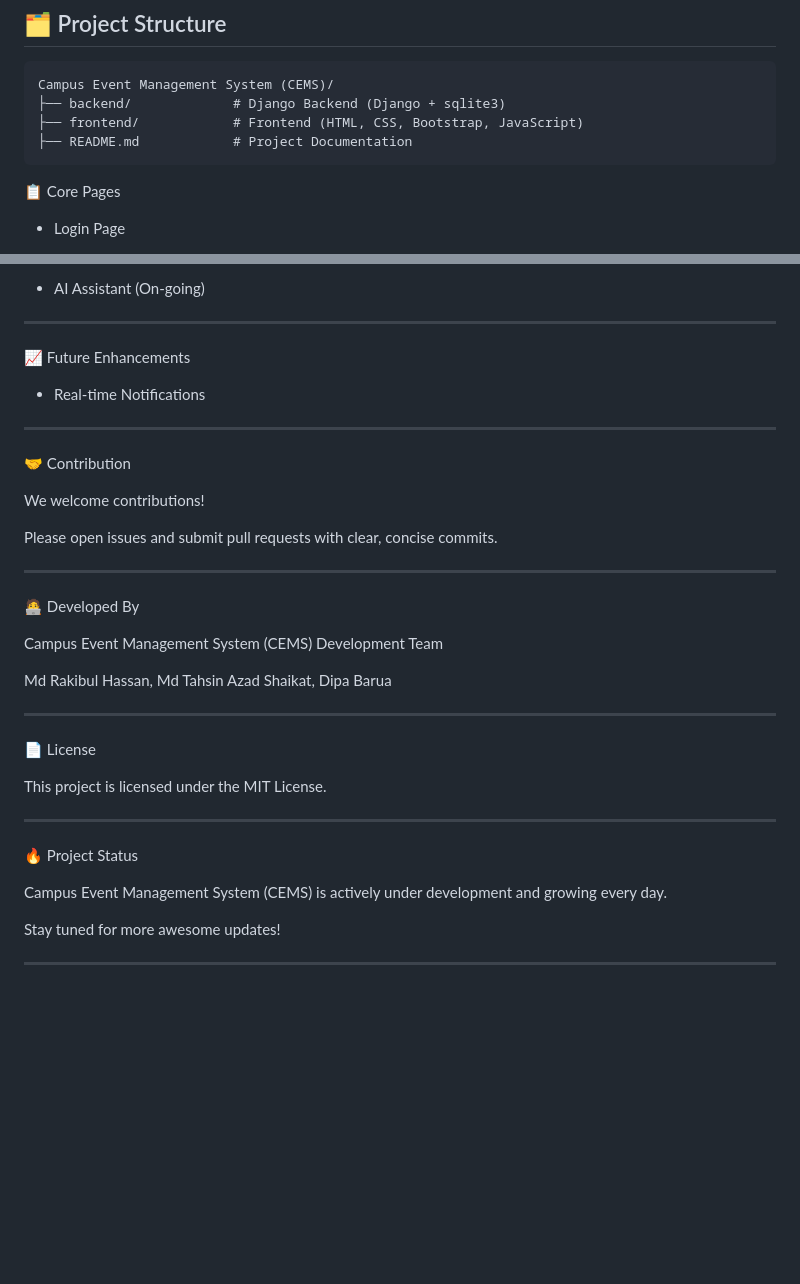
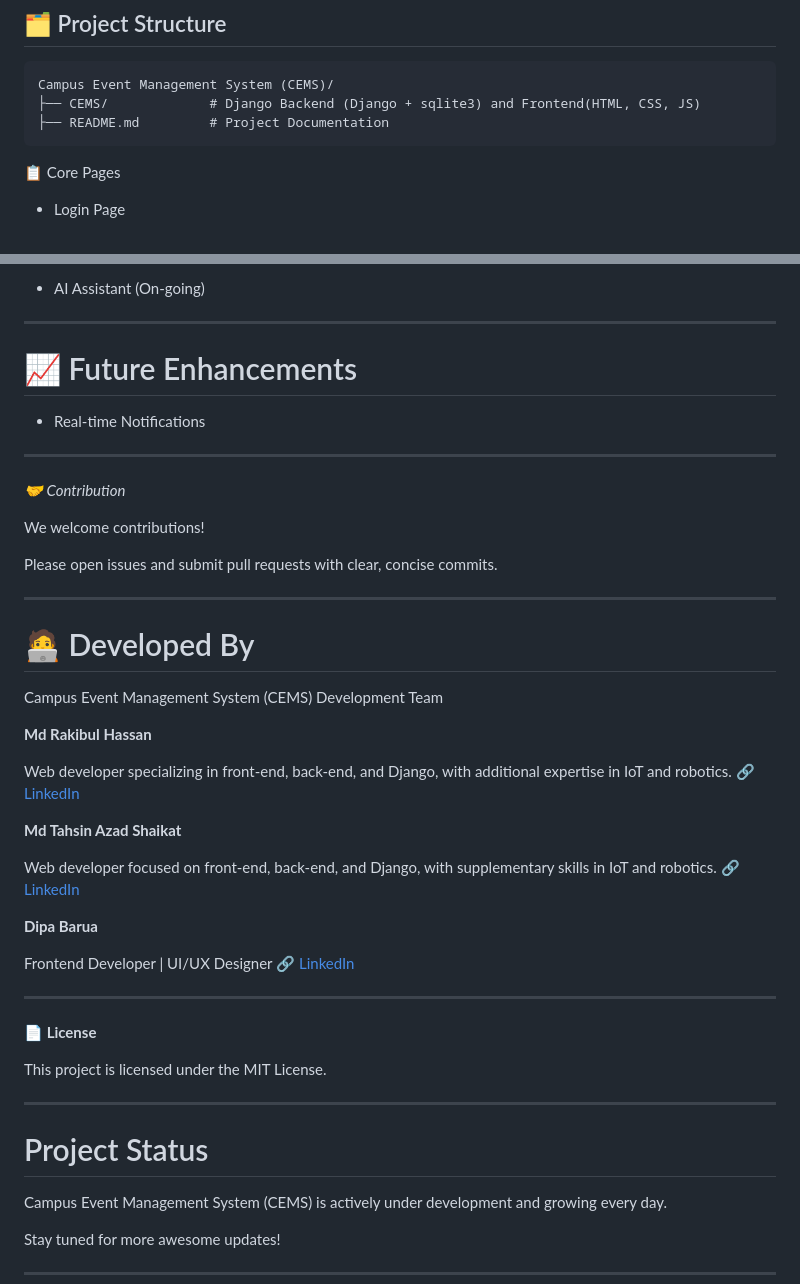
Before and after one commit to RR0327/Campus-Events-Hub, a Markdown page: README.md, 2 parts joined by grey strips. Drawn GitHub-style; blank space fills up the shorter version.

Commit message:
modified

````diff
--- a/README.md
+++ b/README.md
@@ -68,9 +68,8 @@ Events are sorted into upcoming and past categories for easy access.
 
 ```
 Campus Event Management System (CEMS)/
-├── backend/             # Django Backend (Django + sqlite3)
-├── frontend/            # Frontend (HTML, CSS, Bootstrap, JavaScript)
-├── README.md            # Project Documentation
+├── CEMS/             # Django Backend (Django + sqlite3) and Frontend(HTML, CSS, JS)
+├── README.md         # Project Documentation
 ```
 
 📋 Core Pages
@@ -99,13 +98,13 @@ Campus Event Management System (CEMS)/
 
 ---
 
-📈 Future Enhancements
+# 📈 Future Enhancements
 
 - Real-time Notifications
 
 ---
 
-🤝 Contribution
+*🤝 Contribution*
 
 We welcome contributions!
 
@@ -113,21 +112,34 @@ Please open issues and submit pull requests with clear, concise commits.
 
 ---
 
-🧑‍💻 Developed By
+# 🧑‍💻 Developed By
 
 Campus Event Management System (CEMS) Development Team
 
-Md Rakibul Hassan, Md Tahsin Azad Shaikat, Dipa Barua
+**Md Rakibul Hassan**
+
+Web developer specializing in front-end, back-end, and Django, with additional expertise in IoT and robotics.
+🔗 [LinkedIn](https://www.linkedin.com/in/mdtahsinazad020/)
+
+**Md Tahsin Azad Shaikat**
+
+Web developer focused on front-end, back-end, and Django, with supplementary skills in IoT and robotics.
+🔗 [LinkedIn](https://www.linkedin.com/in/mdtahsinazad020/)
+
+**Dipa Barua**
+
+Frontend Developer | UI/UX Designer
+🔗 [LinkedIn](https://www.linkedin.com/in/dipa-barua-387071303/)
 
 ---
 
-📄 License
+**📄 License**
 
 This project is licensed under the MIT License.
 
 ---
 
-🔥 Project Status
+# Project Status
 
 Campus Event Management System (CEMS) is actively under development and growing every day.
 
````
